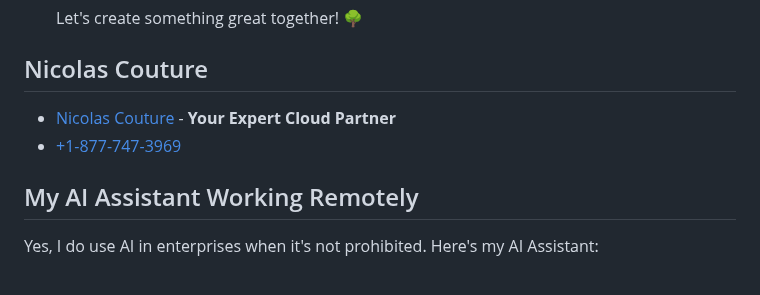
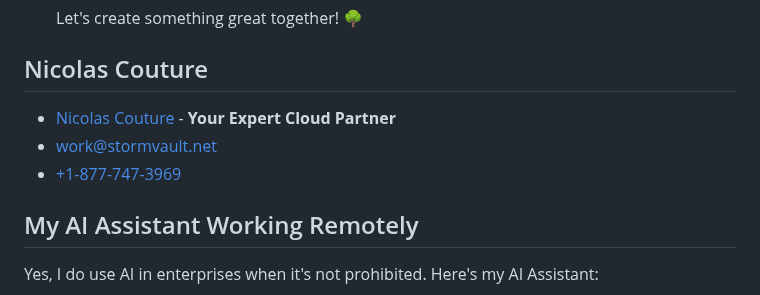
Before and after one commit to ncouture/ncouture, a Markdown page: README.md, the part around the change. GitHub-like rendering.

Commit message:
fix html

```diff
--- a/README.md
+++ b/README.md
@@ -92,9 +92,19 @@ systems, and software delivery solutions.
   <div style="text-align: center;">
     <h2>Nicolas Couture</h2>
     <ul>
-      <li><a href="https://linkedin.com/in/nicolascouture">Nicolas Couture</a> - <b>Your Expert Cloud Partner</b></li>
-      <li><a href="mailto:work@stormvault.net</a></li>
-      <li><a href="tel:+18777473969>+1-877-747-3969</a></li>
+      <li>
+        <a href="https://linkedin.com/in/nicolascouture">Nicolas Couture</a> - <b>Your Expert Cloud Partner</b>
+      </li>
+      <li>
+        <a href="mailto:work@stormvault.net">
+          work@stormvault.net
+        </a>
+      </li>
+      <li>
+        <a href="tel:+18777473969">
+          +1-877-747-3969
+        </a>
+      </li>
     </ul>
   </div>
 
```
